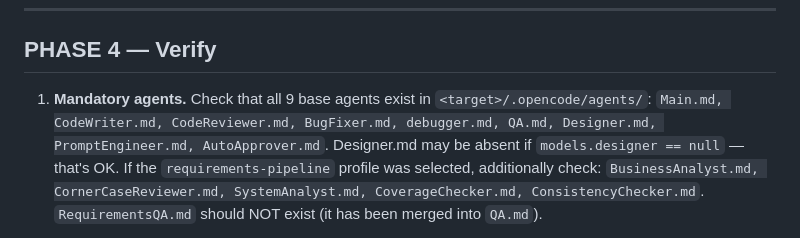
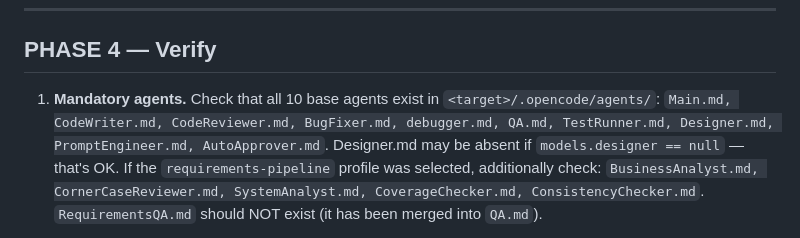
Before and after one commit to aequicor/ai-agent-kit, a Markdown page: docs/prompts/setup.md, the part around the change. Drawn GitHub-style.

```diff
--- a/docs/prompts/setup.md
+++ b/docs/prompts/setup.md
@@ -412,8 +412,8 @@ Plus `<target>/{VAULT_PATH}/guidelines/libs/.gitkeep`.
 
 ## PHASE 4 — Verify
 
-1. **Mandatory agents.** Check that all 9 base agents exist in `<target>/.opencode/agents/`:
-   `Main.md, CodeWriter.md, CodeReviewer.md, BugFixer.md, debugger.md, QA.md, Designer.md, PromptEngineer.md, AutoApprover.md`.
+1. **Mandatory agents.** Check that all 10 base agents exist in `<target>/.opencode/agents/`:
+   `Main.md, CodeWriter.md, CodeReviewer.md, BugFixer.md, debugger.md, QA.md, TestRunner.md, Designer.md, PromptEngineer.md, AutoApprover.md`.
    Designer.md may be absent if `models.designer == null` — that's OK.
    If the `requirements-pipeline` profile was selected, additionally check: `BusinessAnalyst.md, CornerCaseReviewer.md, SystemAnalyst.md, CoverageChecker.md, ConsistencyChecker.md`.
    `RequirementsQA.md` should NOT exist (it has been merged into `QA.md`).
```
Also changed, not shown: docs/prompts/update.md (+2 -2 lines).
